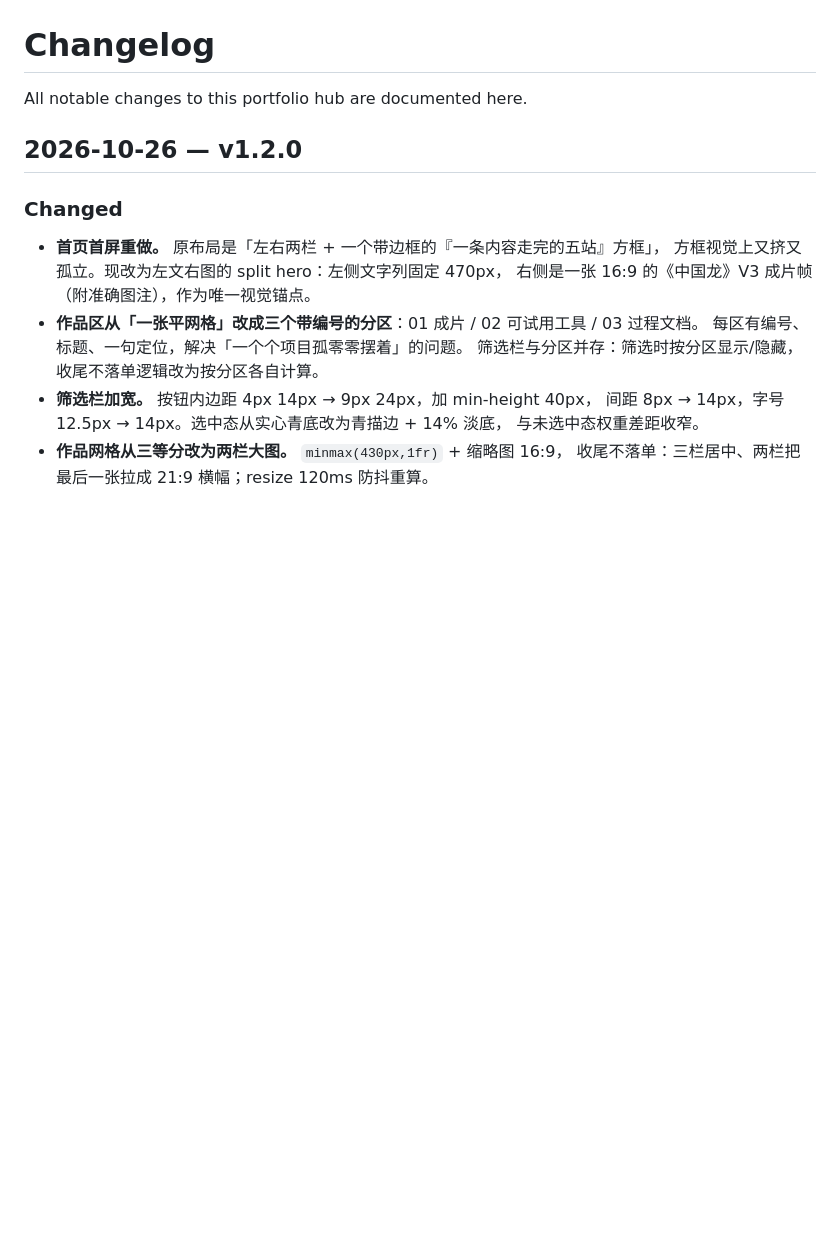
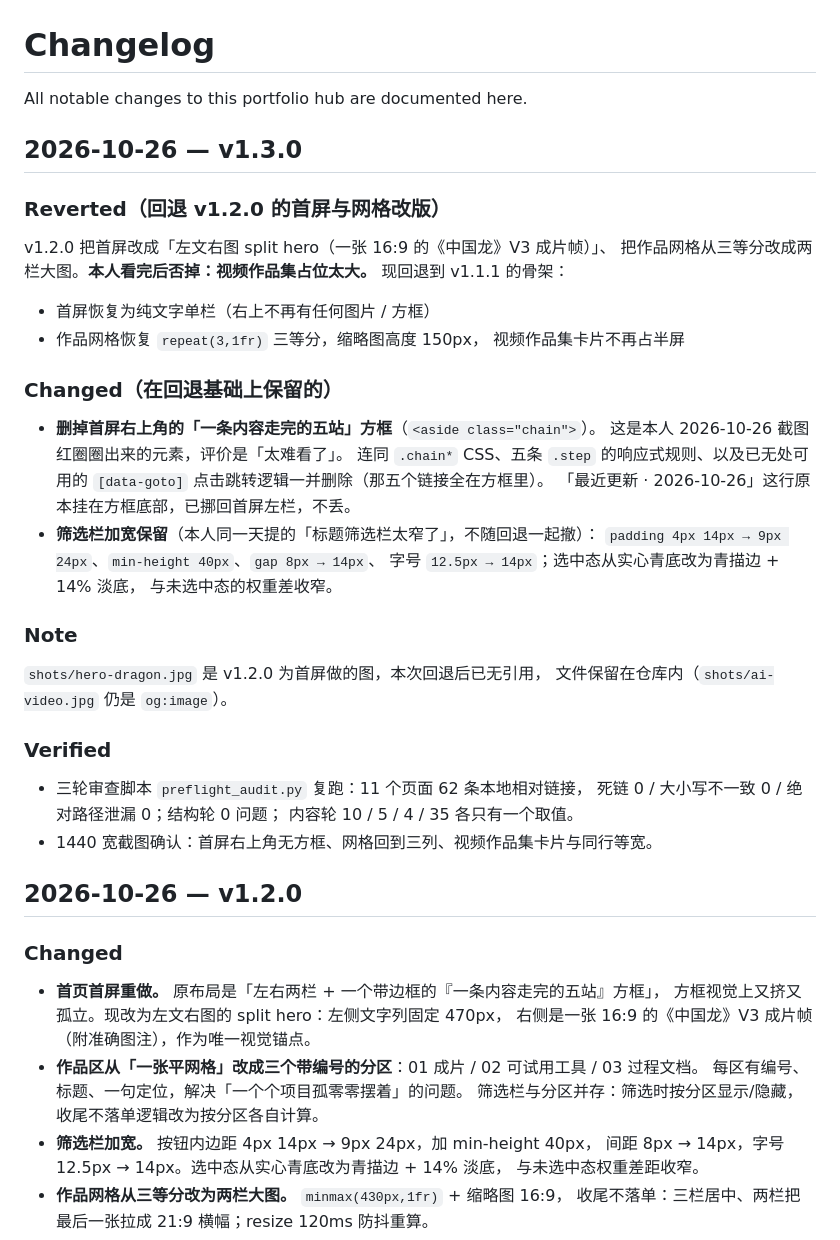
Before and after one commit to jin2004-cmd/jin-portfolio, a Markdown page: CHANGELOG.md, the part around the change. Drawn GitHub-style; blank space fills up the shorter version.

Commit message:
补 v1.3.0 CHANGELOG 条目（上一条 commit 的 anchor 写错导致未插入）

```diff
--- a/CHANGELOG.md
+++ b/CHANGELOG.md
@@ -1,6 +1,42 @@
 # Changelog
 
 All notable changes to this portfolio hub are documented here.
+
+## 2026-10-26 — v1.3.0
+
+### Reverted（回退 v1.2.0 的首屏与网格改版）
+
+v1.2.0 把首屏改成「左文右图 split hero（一张 16:9 的《中国龙》V3 成片帧）」、
+把作品网格从三等分改成两栏大图。**本人看完后否掉：视频作品集占位太大。**
+现回退到 v1.1.1 的骨架：
+
+- 首屏恢复为纯文字单栏（右上不再有任何图片 / 方框）
+- 作品网格恢复 `repeat(3,1fr)` 三等分，缩略图高度 150px，
+  视频作品集卡片不再占半屏
+
+### Changed（在回退基础上保留的）
+
+- **删掉首屏右上角的「一条内容走完的五站」方框**（`<aside class="chain">`）。
+  这是本人 2026-10-26 截图红圈圈出来的元素，评价是「太难看了」。
+  连同 `.chain*` CSS、五条 `.step` 的响应式规则、以及已无处可用的
+  `[data-goto]` 点击跳转逻辑一并删除（那五个链接全在方框里）。
+  「最近更新 · 2026-10-26」这行原本挂在方框底部，已挪回首屏左栏，不丢。
+- **筛选栏加宽保留**（本人同一天提的「标题筛选栏太窄了」，不随回退一起撤）：
+  `padding 4px 14px → 9px 24px`、`min-height 40px`、`gap 8px → 14px`、
+  字号 `12.5px → 14px`；选中态从实心青底改为青描边 + 14% 淡底，
+  与未选中态的权重差收窄。
+
+### Note
+
+`shots/hero-dragon.jpg` 是 v1.2.0 为首屏做的图，本次回退后已无引用，
+文件保留在仓库内（`shots/ai-video.jpg` 仍是 `og:image`）。
+
+### Verified
+
+- 三轮审查脚本 `preflight_audit.py` 复跑：11 个页面 62 条本地相对链接，
+  死链 0 / 大小写不一致 0 / 绝对路径泄漏 0；结构轮 0 问题；
+  内容轮 10 / 5 / 4 / 35 各只有一个取值。
+- 1440 宽截图确认：首屏右上角无方框、网格回到三列、视频作品集卡片与同行等宽。
 
 ## 2026-10-26 — v1.2.0
 
```
